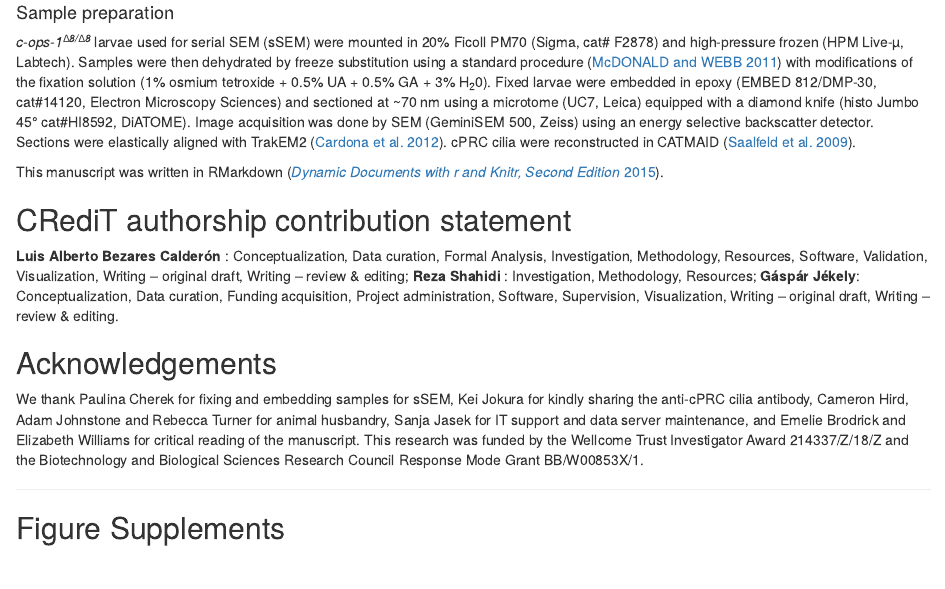
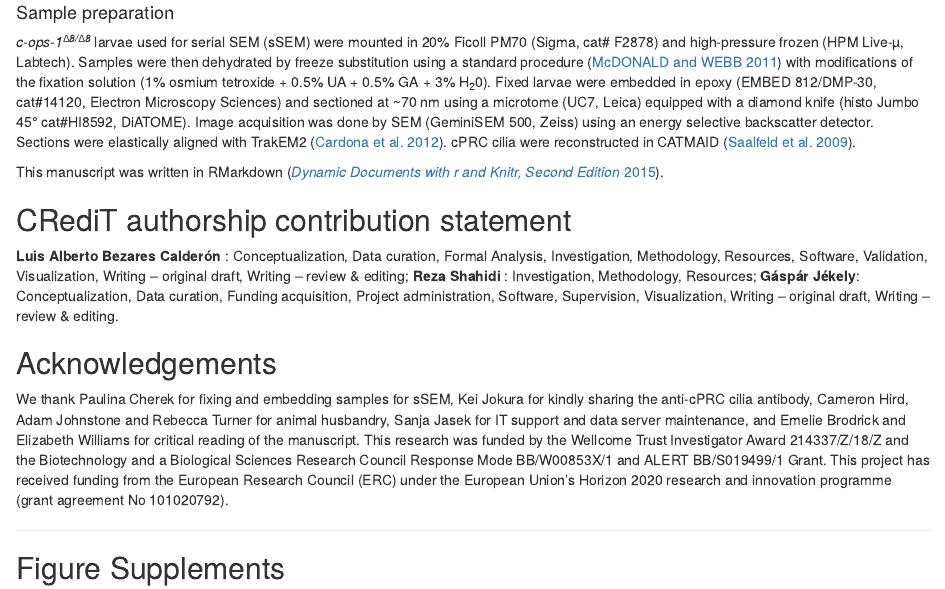
Before and after one commit to JekelyLab/Bezares_et_al_2023_Pressure, an R Markdown document (Manuscript/pressuresensationPlankton.Rmd): the page in a window 1100 px wide, from 12190 px down. Rendered offline with R 4.5, knitr and Pandoc, with nearby package versions.

Commit message:
ms: added funding ALERT and ERC

```diff
--- a/Manuscript/pressuresensationPlankton.Rmd
+++ b/Manuscript/pressuresensationPlankton.Rmd
@@ -254,7 +254,7 @@ __Luis Alberto Bezares Calderón__ : Conceptualization, Data curation, Formal An
 
 ## Acknowledgements
 
-We thank Paulina Cherek for fixing and embedding samples for sSEM, Kei Jokura for kindly sharing the anti-cPRC cilia antibody, Cameron Hird, Adam Johnstone and Rebecca Turner for animal husbandry, Sanja Jasek for IT support and data server maintenance, and Emelie Brodrick and Elizabeth Williams for critical reading of the manuscript. This research was funded by the Wellcome Trust Investigator Award 214337/Z/18/Z and the Biotechnology and Biological Sciences Research Council Response Mode Grant BB/W00853X/1.
+We thank Paulina Cherek for fixing and embedding samples for sSEM, Kei Jokura for kindly sharing the anti-cPRC cilia antibody, Cameron Hird, Adam Johnstone and Rebecca Turner for animal husbandry, Sanja Jasek for IT support and data server maintenance, and Emelie Brodrick and Elizabeth Williams for critical reading of the manuscript. This research was funded by the Wellcome Trust Investigator Award 214337/Z/18/Z and the Biotechnology and a Biological Sciences Research Council Response Mode BB/W00853X/1 and ALERT BB/S019499/1 Grant. This project has received funding from the European Research Council (ERC) under the European Union’s Horizon 2020 research and innovation programme (grant agreement No 101020792).
 
 `r htmltools::tags$hr(style = "page-break-before:always;")`
 
```
